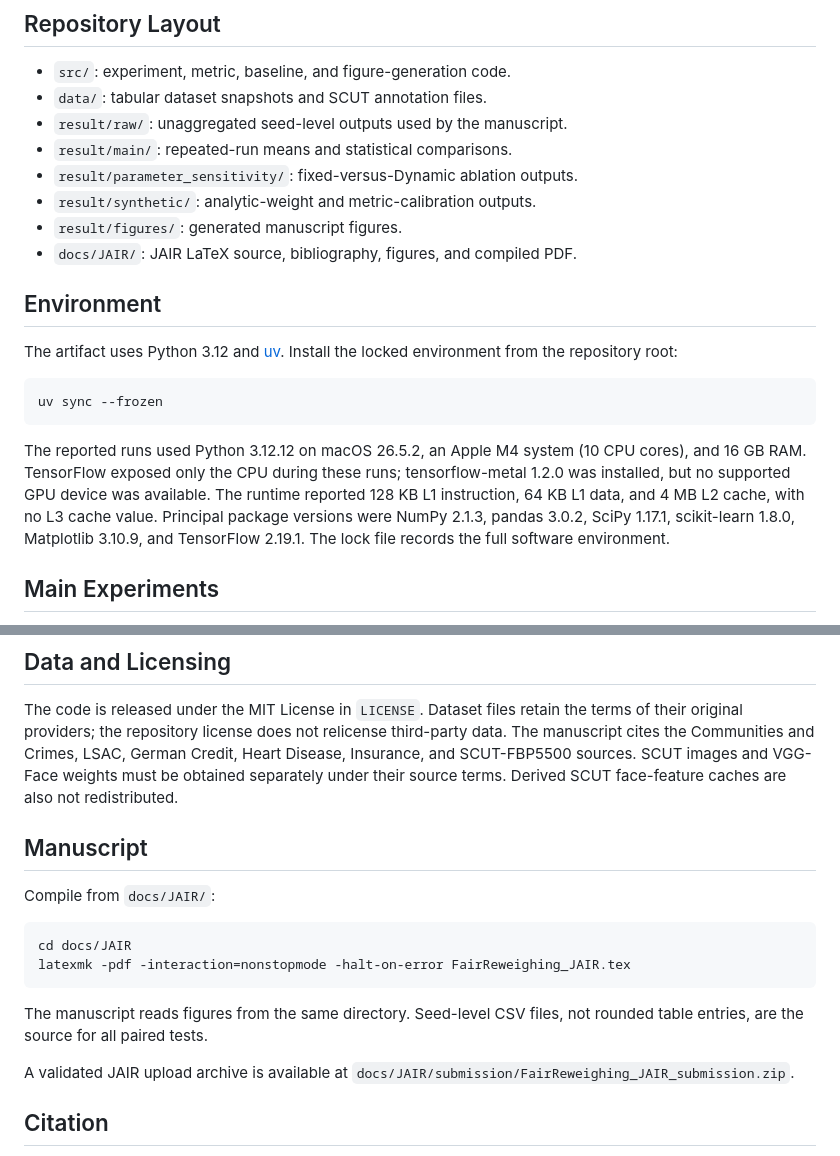
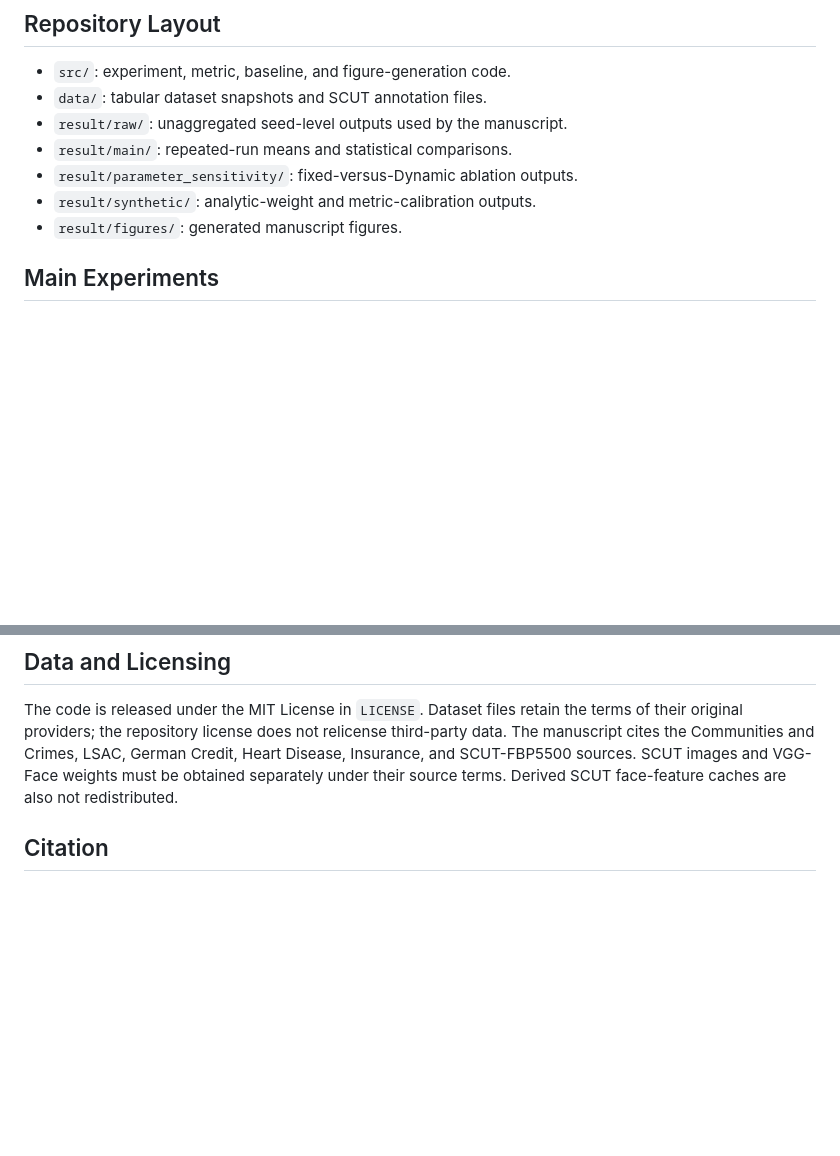
Before and after one commit to hil-se/FairReweighing, a Markdown page: README.md, 2 parts joined by grey strips. Drawn GitHub-style; blank space fills up the shorter version.

````diff
--- a/README.md
+++ b/README.md
@@ -23,24 +23,7 @@ standard downstream learner.
 - `result/parameter_sensitivity/`: fixed-versus-Dynamic ablation outputs.
 - `result/synthetic/`: analytic-weight and metric-calibration outputs.
 - `result/figures/`: generated manuscript figures.
-- `docs/JAIR/`: JAIR LaTeX source, bibliography, figures, and compiled PDF.
 
-## Environment
-
-The artifact uses Python 3.12 and [uv](https://docs.astral.sh/uv/). Install the
-locked environment from the repository root:
-
-```bash
-uv sync --frozen
-```
-
-The reported runs used Python 3.12.12 on macOS 26.5.2, an Apple M4 system
-(10 CPU cores), and 16 GB RAM. TensorFlow exposed only the CPU during these
-runs; tensorflow-metal 1.2.0 was installed, but no supported GPU device was
-available. The runtime reported 128 KB L1 instruction, 64 KB L1 data, and
-4 MB L2 cache, with no L3 cache value. Principal package versions were NumPy
-2.1.3, pandas 3.0.2, SciPy 1.17.1, scikit-learn 1.8.0, Matplotlib 3.10.9, and
-TensorFlow 2.19.1. The lock file records the full software environment.
 
 ## Main Experiments
 
@@ -133,20 +116,6 @@ LSAC, German Credit, Heart Disease, Insurance, and SCUT-FBP5500 sources.
 SCUT images and VGG-Face weights must be obtained separately under their source
 terms. Derived SCUT face-feature caches are also not redistributed.
 
-## Manuscript
-
-Compile from `docs/JAIR/`:
-
-```bash
-cd docs/JAIR
-latexmk -pdf -interaction=nonstopmode -halt-on-error FairReweighing_JAIR.tex
-```
-
-The manuscript reads figures from the same directory. Seed-level CSV files,
-not rounded table entries, are the source for all paired tests.
-
-A validated JAIR upload archive is available at
-`docs/JAIR/submission/FairReweighing_JAIR_submission.zip`.
 
 ## Citation
 
````
